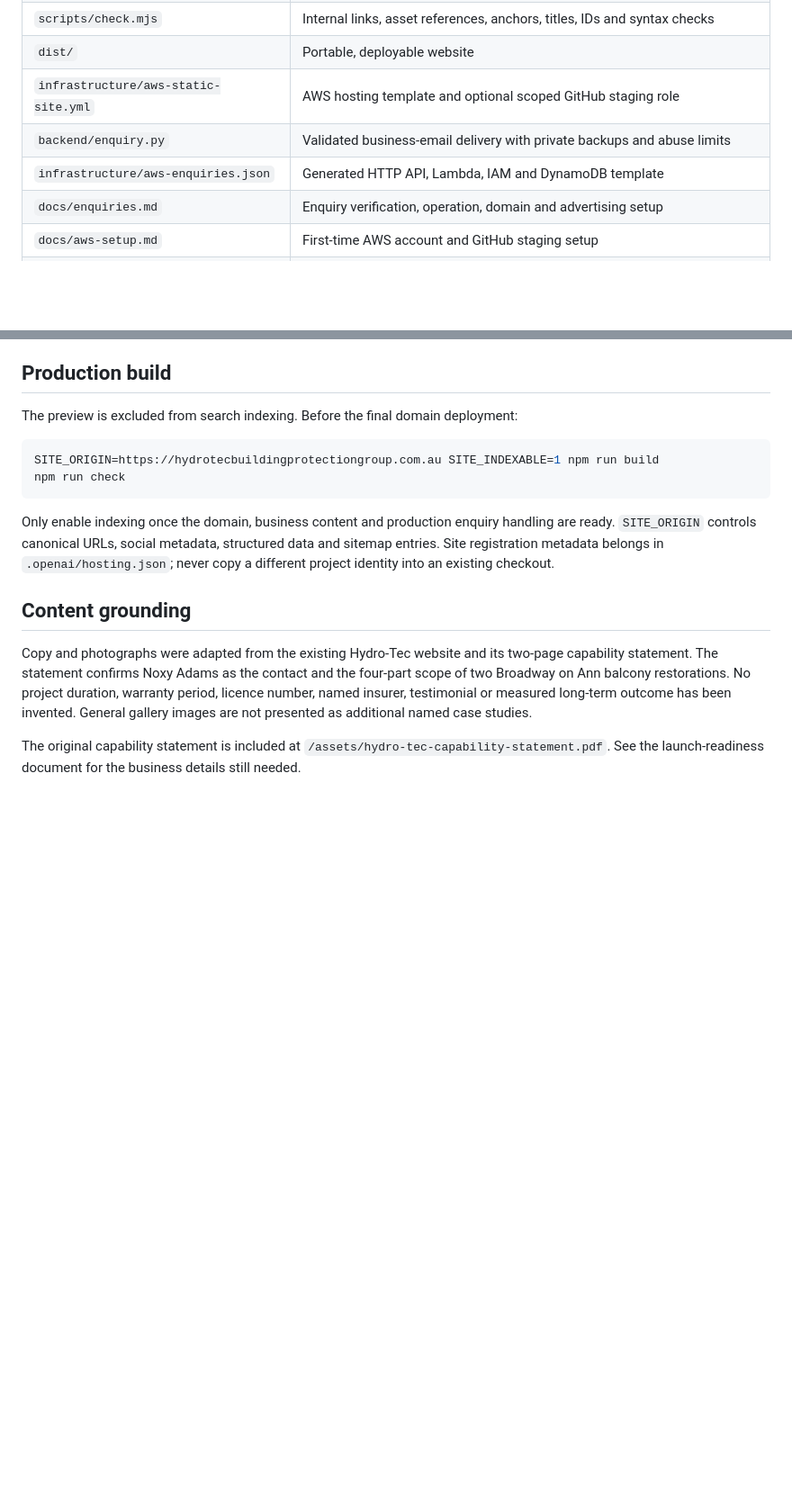
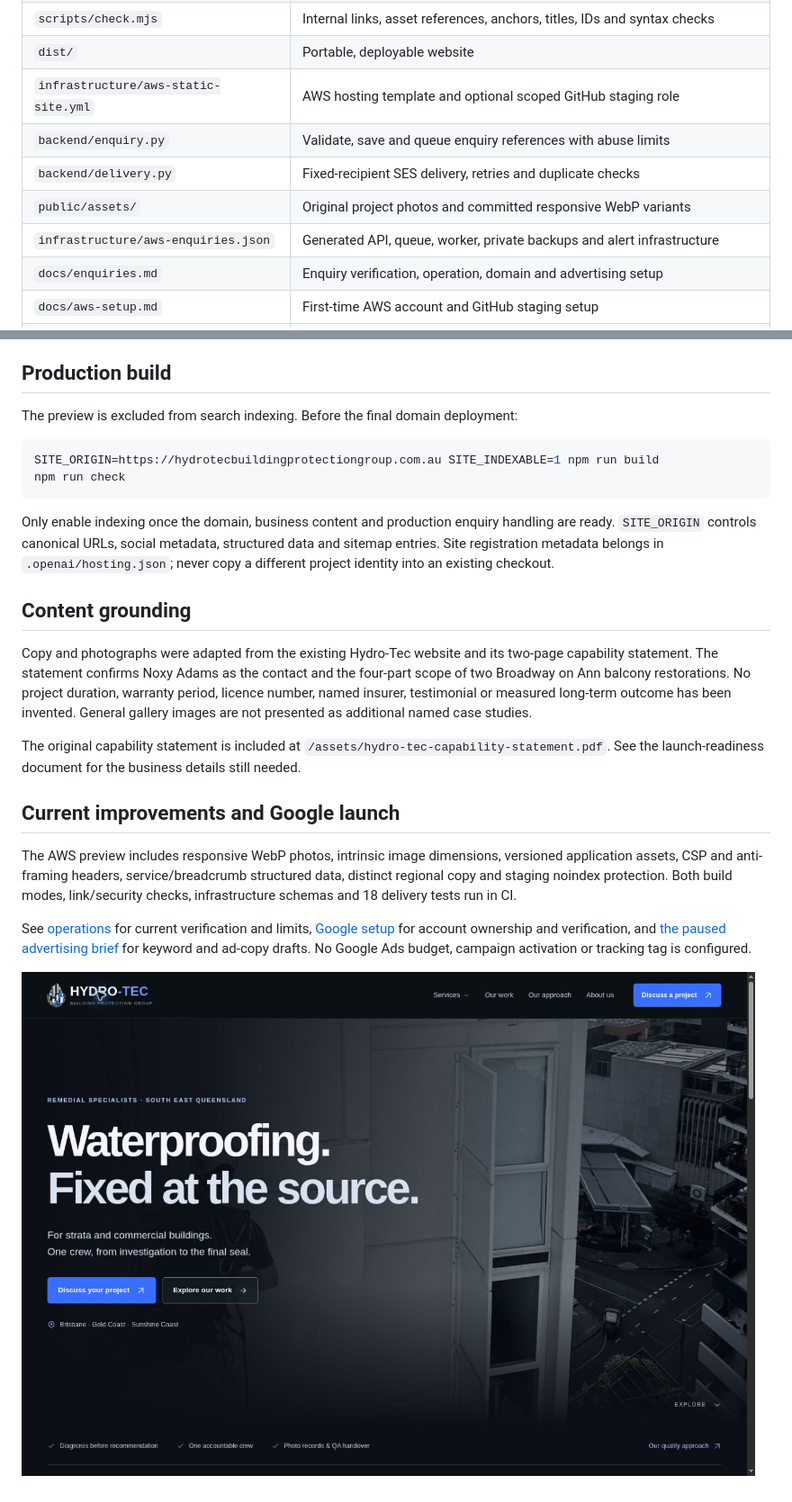
Before and after one commit to edafeo1/hydro-tech, a Markdown page: README.md, 2 parts joined by grey strips. Shown at 90% size. GitHub-like rendering; pictures changed too: docs/website-preview.jpg (added); blank space fills up the shorter version.

Commit message:
Record verified site operations and Google launch dependencies

```diff
--- a/README.md
+++ b/README.md
@@ -38,8 +38,10 @@ python3 -m http.server 8080 --directory dist
 | `scripts/check.mjs` | Internal links, asset references, anchors, titles, IDs and syntax checks |
 | `dist/` | Portable, deployable website |
 | `infrastructure/aws-static-site.yml` | AWS hosting template and optional scoped GitHub staging role |
-| `backend/enquiry.py` | Validated business-email delivery with private backups and abuse limits |
-| `infrastructure/aws-enquiries.json` | Generated HTTP API, Lambda, IAM and DynamoDB template |
+| `backend/enquiry.py` | Validate, save and queue enquiry references with abuse limits |
+| `backend/delivery.py` | Fixed-recipient SES delivery, retries and duplicate checks |
+| `public/assets/` | Original project photos and committed responsive WebP variants |
+| `infrastructure/aws-enquiries.json` | Generated API, queue, worker, private backups and alert infrastructure |
 | `docs/enquiries.md` | Enquiry verification, operation, domain and advertising setup |
 | `docs/aws-setup.md` | First-time AWS account and GitHub staging setup |
 | `docs/aws-deployment.md` | AWS setup, deployment and production handover |
@@ -80,3 +82,11 @@ Only enable indexing once the domain, business content and production enquiry ha
 Copy and photographs were adapted from the existing Hydro-Tec website and its two-page capability statement. The statement confirms Noxy Adams as the contact and the four-part scope of two Broadway on Ann balcony restorations. No project duration, warranty period, licence number, named insurer, testimonial or measured long-term outcome has been invented. General gallery images are not presented as additional named case studies.
 
 The original capability statement is included at `/assets/hydro-tec-capability-statement.pdf`. See the launch-readiness document for the business details still needed.
+
+## Current improvements and Google launch
+
+The AWS preview includes responsive WebP photos, intrinsic image dimensions, versioned application assets, CSP and anti-framing headers, service/breadcrumb structured data, distinct regional copy and staging noindex protection. Both build modes, link/security checks, infrastructure schemas and 18 delivery tests run in CI.
+
+See [operations](docs/operations.md) for current verification and limits, [Google setup](docs/google-launch-plan.md) for account ownership and verification, and [the paused advertising brief](marketing/google-search-draft.json) for keyword and ad-copy drafts. No Google Ads budget, campaign activation or tracking tag is configured.
+
+![AWS preview](docs/website-preview.jpg)
```
Also changed, not shown: other parts of README.md (+2 -2 lines), docs/operations.md (added, +67 -0 lines).
